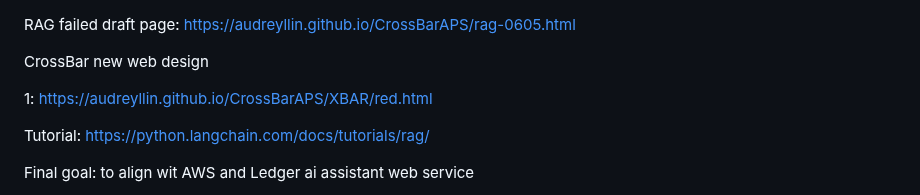
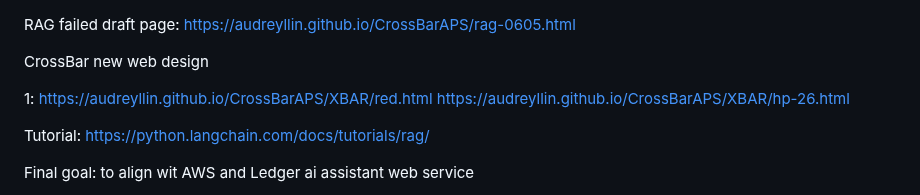
Before and after one commit to audreyllin/CrossBarAPS, a Markdown page: README.md, the part around the change. GitHub-like rendering.

```diff
--- a/README.md
+++ b/README.md
@@ -3,6 +3,7 @@ RAG failed draft page: https://audreyllin.github.io/CrossBarAPS/rag-0605.html
 CrossBar new web design
 
 1: https://audreyllin.github.io/CrossBarAPS/XBAR/red.html
+https://audreyllin.github.io/CrossBarAPS/XBAR/hp-26.html
 
 Tutorial: https://python.langchain.com/docs/tutorials/rag/
 
```
